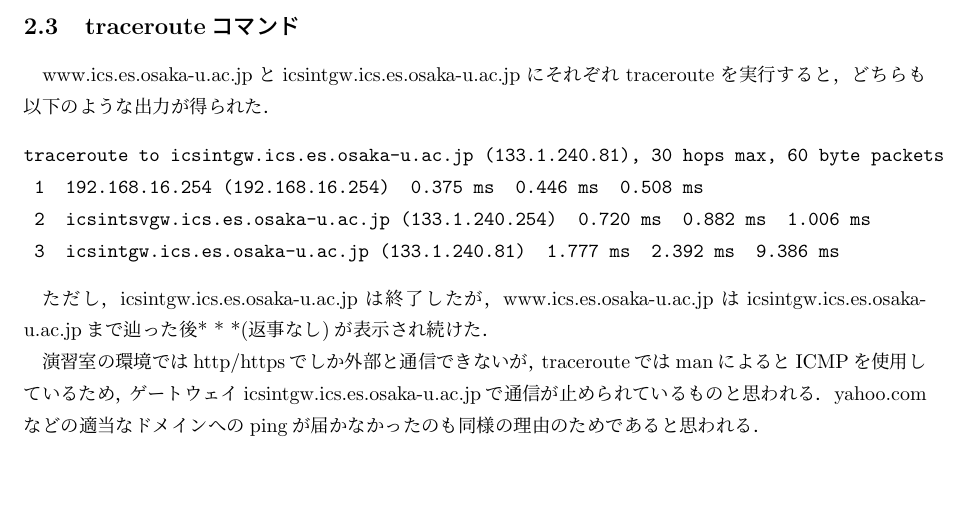
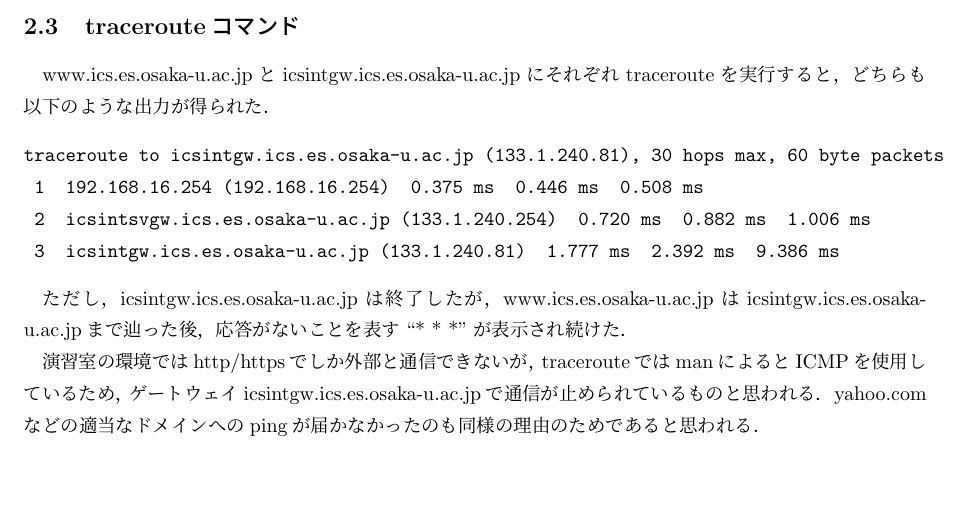
Before and after one commit to meitel1014/expC, a LaTeX document (re1/report1.tex): part of page 3 of 4, cut so that both start at the same text. Compiled offline with pLaTeX and dvipdfmx.

```diff
--- a/re1/report1.tex
+++ b/re1/report1.tex
@@ -75,13 +75,15 @@
  3  icsintgw.ics.es.osaka-u.ac.jp (133.1.240.81)  1.777 ms  2.392 ms  9.386 ms
 \end{verbatim}
 
-ただし，icsintgw.ics.es.osaka-u.ac.jpは終了したが，www.ics.es.osaka-u.ac.jpはicsintgw.ics.es.osaka-u.ac.jpまで辿った後* * *(返事なし)が表示され続けた．
+ただし，icsintgw.ics.es.osaka-u.ac.jpは終了したが，www.ics.es.osaka-u.ac.jpはicsintgw.ics.es.osaka-u.ac.jpまで辿った後，応答がないことを表す``* * *''が表示され続けた．
 
 演習室の環境ではhttp/httpsでしか外部と通信できないが，tracerouteではmanによるとICMPを使用しているため，ゲートウェイicsintgw.ics.es.osaka-u.ac.jpで通信が止められているものと思われる．
 yahoo.comなどの適当なドメインへのpingが届かなかったのも同様の理由のためであると思われる．
 
 \subsection{演習室のネットワーク構成}
 前節までの結果より，演習室のネットワーク構成は以下の図のようになっていると思われる．
+
+
 \subsection{netstatコマンド}
 \verb|netstat|コマンドを実行すると，以下のような出力が得られた．
 \begin{verbatim}
```
Also changed, not shown: re1/report1.pdf, re1/report1.tex (2 more changed lines), 5 other files.
